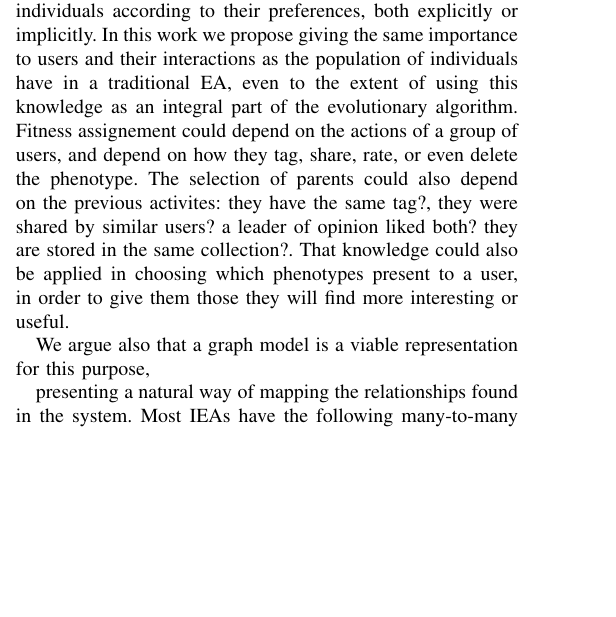
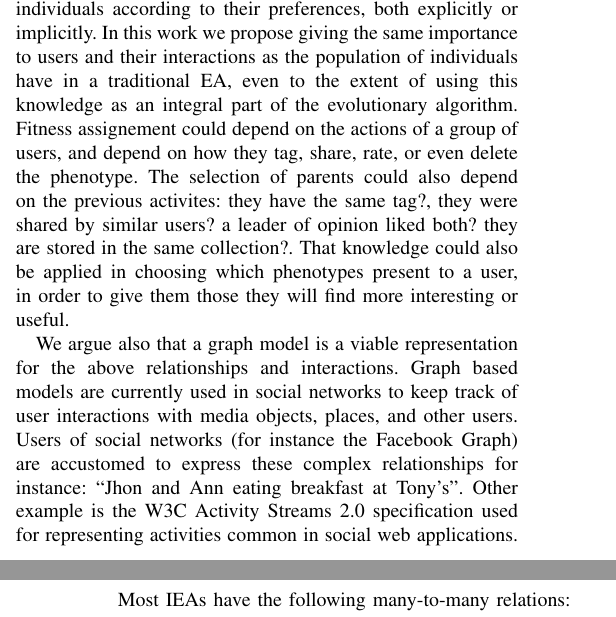
Before and after one commit to mariosky/2017-Human-Centered-IEC, a LaTeX paper (2017-CEC-Graph-Based-Population-For- IEC/paper.tex): part of one column of page 1 of 8 before the commit and two parts of the columns of pages 1 and 2 of 8 after it, the two joined at a grey line, cut so that both start at the same text, the shorter picture padded with empty space. Compiled offline with pdfLaTeX; a missing font is replaced by an installed copy or a similar font; a LaTeX package or settings file that is missing is left out.

Commit message:
Purpose of graph

```diff
--- a/2017-CEC-Graph-Based-Population-For- IEC/paper.tex
+++ b/2017-CEC-Graph-Based-Population-For- IEC/paper.tex
@@ -270,10 +270,19 @@ user, in order to give them those they will find more interesting or useful.
 
 
 We argue also
-that a graph model is a viable representation for this purpose,  % define better the purpose. Not clear. "giving the same importance to users and their interactions"? - JJ
+%that a graph model is a viable representation for this purpose,  % define better the purpose. Not clear. "giving the same importance to users and their interactions"? - JJ
 % I was thinking to record all the activities and relationships
+that a graph model is a viable representation for the above relationships and
+interactions. Graph based models are currently used in social networks to keep track
+of user interactions with media objects, places, and other users. Users of
+social networks (for instance the Facebook Graph) are accustomed to express these
+complex relationships for instance: ``Jhon and Ann eating breakfast at Tony's''.
+Other example is the W3C Activity Streams 2.0 specification used for representing activities
+common in social web applications.
 
-presenting a natural way of mapping the relationships found in the system.
+
+
+%presenting a natural way of mapping the relationships found in the system.
 Most IEAs have % have is not very precise and I'm a bit lost
                % here. What do you mean? is this constrained to IEAs
                % or EAs? At least the first is not exclusive, right? - JJ
```
